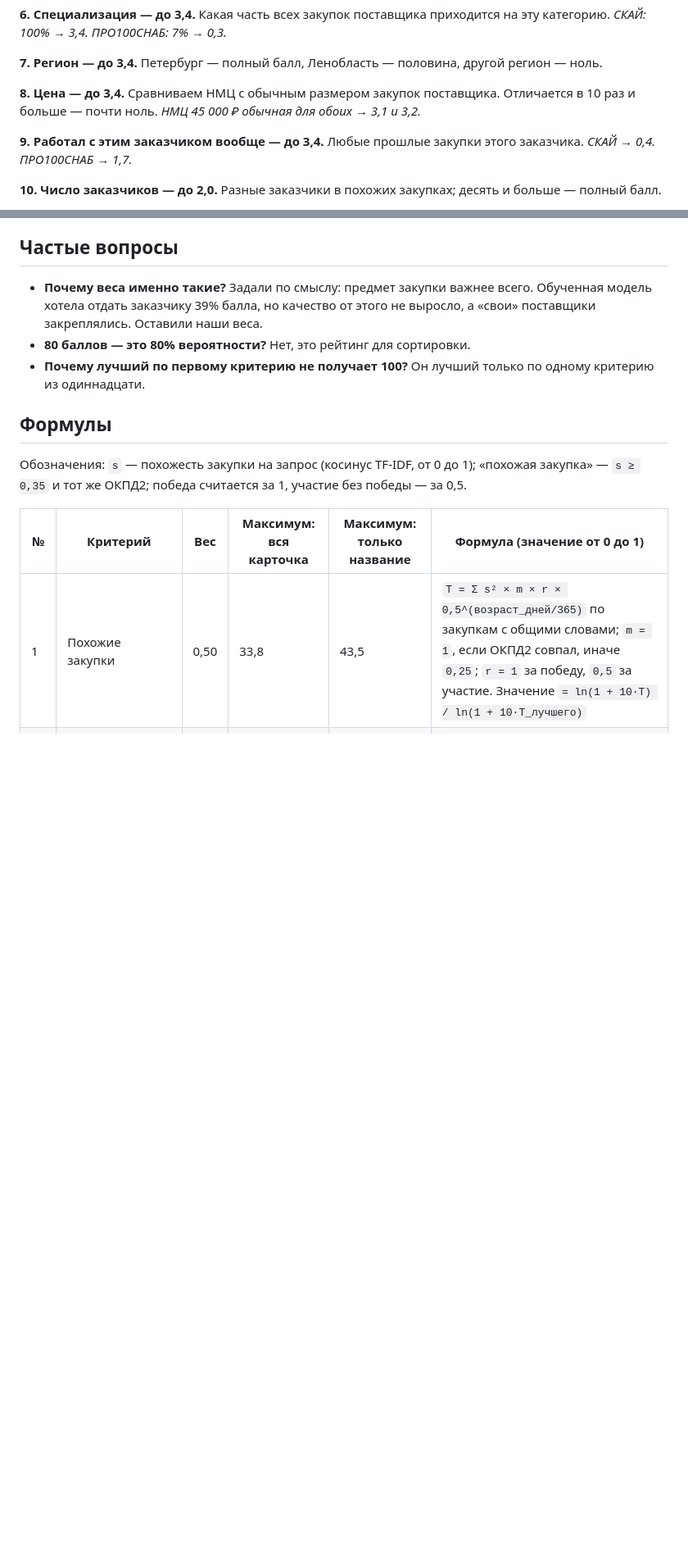
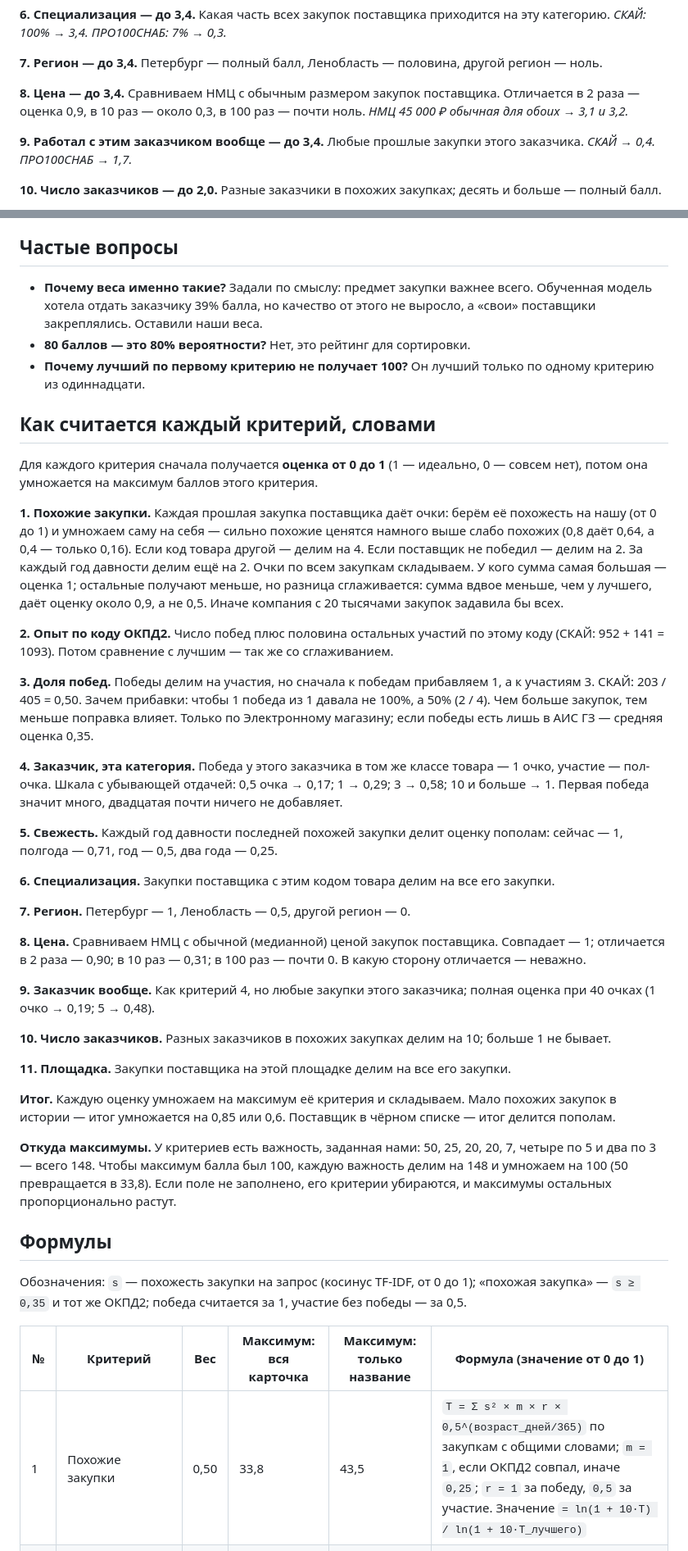
Before and after one commit to art7235/RLT_hack, a Markdown page: docs/SCORING.md, 2 parts joined by grey strips. Shown at 82% size. Rendered like a GitHub page; blank space fills up the shorter version.

Commit message:
Документация: формулы критериев словами, уточнение про цену
Co-Authored-By: Claude Opus 5.5 <noreply@anthropic.com>

```diff
--- a/docs/SCORING.md
+++ b/docs/SCORING.md
@@ -60,7 +60,8 @@
 
 **7. Регион — до 3,4.** Петербург — полный балл, Ленобласть — половина, другой регион — ноль.
 
-**8. Цена — до 3,4.** Сравниваем НМЦ с обычным размером закупок поставщика. Отличается в 10 раз и больше — почти ноль.
+**8. Цена — до 3,4.** Сравниваем НМЦ с обычным размером закупок поставщика. Отличается в 2 раза — оценка 0,9,
+в 10 раз — около 0,3, в 100 раз — почти ноль.
 *НМЦ 45 000 ₽ обычная для обоих → 3,1 и 3,2.*
 
 **9. Работал с этим заказчиком вообще — до 3,4.** Любые прошлые закупки этого заказчика.
@@ -108,6 +109,52 @@
 - **80 баллов — это 80% вероятности?** Нет, это рейтинг для сортировки.
 - **Почему лучший по первому критерию не получает 100?** Он лучший только по одному критерию из одиннадцати.
 
+## Как считается каждый критерий, словами
+
+Для каждого критерия сначала получается **оценка от 0 до 1** (1 — идеально, 0 — совсем нет), потом она умножается
+на максимум баллов этого критерия.
+
+**1. Похожие закупки.** Каждая прошлая закупка поставщика даёт очки: берём её похожесть на нашу (от 0 до 1) и умножаем
+саму на себя — сильно похожие ценятся намного выше слабо похожих (0,8 даёт 0,64, а 0,4 — только 0,16). Если код товара
+другой — делим на 4. Если поставщик не победил — делим на 2. За каждый год давности делим ещё на 2. Очки по всем
+закупкам складываем. У кого сумма самая большая — оценка 1; остальные получают меньше, но разница сглаживается:
+сумма вдвое меньше, чем у лучшего, даёт оценку около 0,9, а не 0,5. Иначе компания с 20 тысячами закупок задавила бы всех.
+
+**2. Опыт по коду ОКПД2.** Число побед плюс половина остальных участий по этому коду (СКАЙ: 952 + 141 = 1093).
+Потом сравнение с лучшим — так же со сглаживанием.
+
+**3. Доля побед.** Победы делим на участия, но сначала к победам прибавляем 1, а к участиям 3. СКАЙ: 203 / 405 = 0,50.
+Зачем прибавки: чтобы 1 победа из 1 давала не 100%, а 50% (2 / 4). Чем больше закупок, тем меньше поправка влияет.
+Только по Электронному магазину; если победы есть лишь в АИС ГЗ — средняя оценка 0,35.
+
+**4. Заказчик, эта категория.** Победа у этого заказчика в том же классе товара — 1 очко, участие — пол-очка.
+Шкала с убывающей отдачей: 0,5 очка → 0,17; 1 → 0,29; 3 → 0,58; 10 и больше → 1. Первая победа значит много,
+двадцатая почти ничего не добавляет.
+
+**5. Свежесть.** Каждый год давности последней похожей закупки делит оценку пополам: сейчас — 1, полгода — 0,71,
+год — 0,5, два года — 0,25.
+
+**6. Специализация.** Закупки поставщика с этим кодом товара делим на все его закупки.
+
+**7. Регион.** Петербург — 1, Ленобласть — 0,5, другой регион — 0.
+
+**8. Цена.** Сравниваем НМЦ с обычной (медианной) ценой закупок поставщика. Совпадает — 1; отличается в 2 раза — 0,90;
+в 10 раз — 0,31; в 100 раз — почти 0. В какую сторону отличается — неважно.
+
+**9. Заказчик вообще.** Как критерий 4, но любые закупки этого заказчика; полная оценка при 40 очках
+(1 очко → 0,19; 5 → 0,48).
+
+**10. Число заказчиков.** Разных заказчиков в похожих закупках делим на 10; больше 1 не бывает.
+
+**11. Площадка.** Закупки поставщика на этой площадке делим на все его закупки.
+
+**Итог.** Каждую оценку умножаем на максимум её критерия и складываем. Мало похожих закупок в истории — итог умножается
+на 0,85 или 0,6. Поставщик в чёрном списке — итог делится пополам.
+
+**Откуда максимумы.** У критериев есть важность, заданная нами: 50, 25, 20, 20, 7, четыре по 5 и два по 3 — всего 148.
+Чтобы максимум балла был 100, каждую важность делим на 148 и умножаем на 100 (50 превращается в 33,8). Если поле
+не заполнено, его критерии убираются, и максимумы остальных пропорционально растут.
+
 ## Формулы
 
 Обозначения: `s` — похожесть закупки на запрос (косинус TF-IDF, от 0 до 1); «похожая закупка» — `s ≥ 0,35` и тот же ОКПД2;
```
